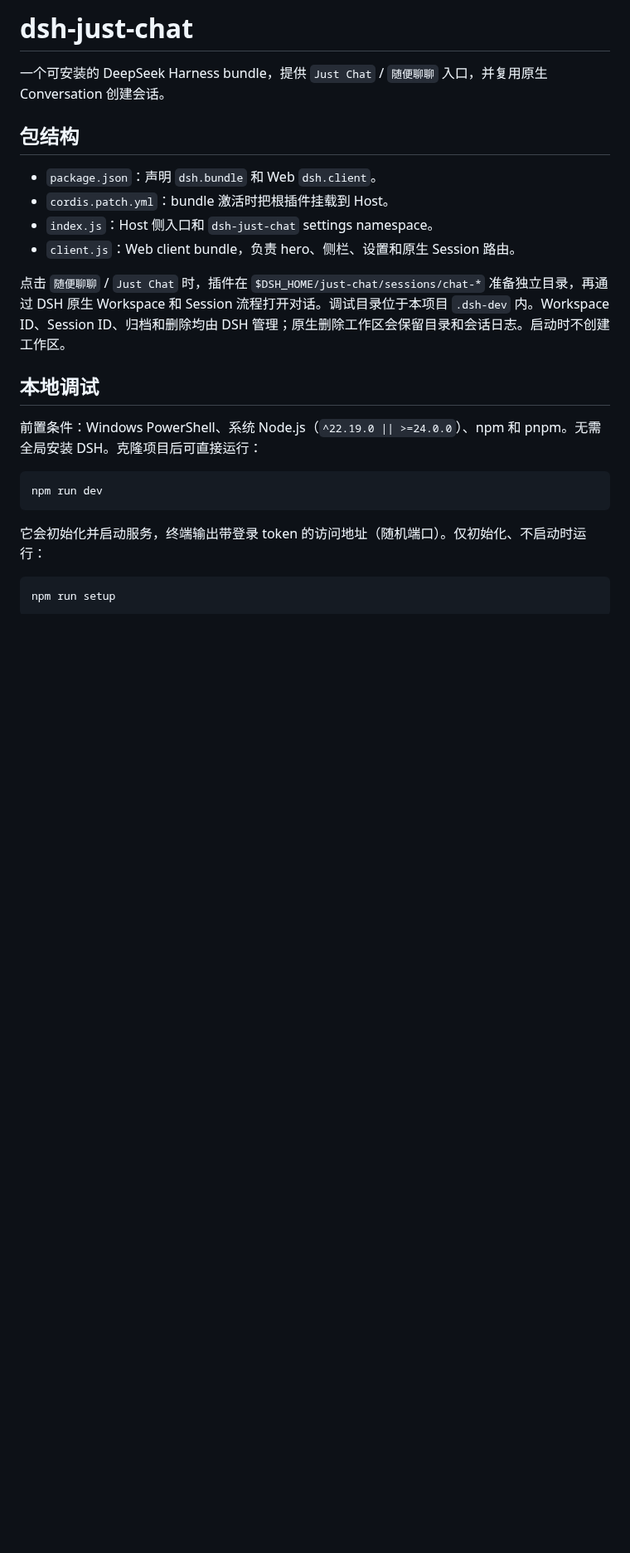
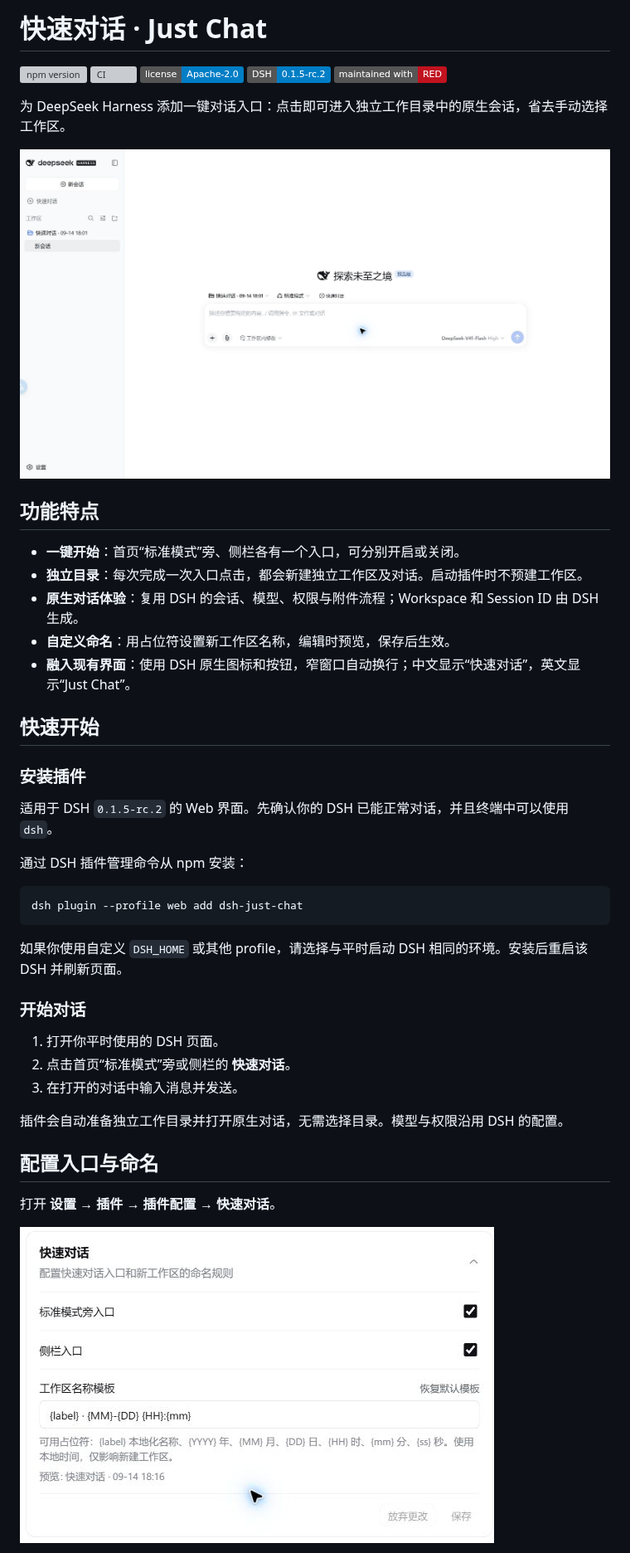
Before and after one commit to exoticknight/dsh-just-chat, a Markdown page: README.md, the part around one of its changes. Shown at 83% size. Rendered like a GitHub page; pictures changed too: docs/images/quick-chat.png (added), docs/images/settings.png (added); badges without logos; blank space fills up the shorter version; grey boxes are pictures that could not be loaded.

````diff
--- a/README.md
+++ b/README.md
@@ -1,25 +1,48 @@
-# dsh-just-chat
+# 快速对话 · Just Chat
 
-一个可安装的 DeepSeek Harness bundle，提供 `Just Chat` / `随便聊聊` 入口，并复用原生 Conversation 创建会话。
+[![npm version](https://img.shields.io/npm/v/dsh-just-chat?logo=npm)](https://www.npmjs.com/package/dsh-just-chat)
+[![CI](https://github.com/exoticknight/dsh-just-chat/actions/workflows/ci.yml/badge.svg)](https://github.com/exoticknight/dsh-just-chat/actions/workflows/ci.yml)
+[![License: Apache-2.0](https://img.shields.io/badge/license-Apache--2.0-blue)](https://github.com/exoticknight/dsh-just-chat/blob/main/LICENSE)
+![DSH compatibility: 0.1.5-rc.2](https://img.shields.io/badge/DSH-0.1.5--rc.2-blue)
+<a href="https://github.com/exoticknight/red"><img src="https://img.shields.io/badge/maintained_with-RED-C1121F" alt="Maintained with RED"></a>
 
-## 包结构
+为 DeepSeek Harness 添加一键对话入口：点击即可进入独立工作目录中的原生会话，省去手动选择工作区。
 
-- `package.json`：声明 `dsh.bundle` 和 Web `dsh.client`。
-- `cordis.patch.yml`：bundle 激活时把根插件挂载到 Host。
-- `index.js`：Host 侧入口和 `dsh-just-chat` settings namespace。
-- `client.js`：Web client bundle，负责 hero、侧栏、设置和原生 Session 路由。
+![首页标准模式旁和侧栏的快速对话入口](https://raw.githubusercontent.com/exoticknight/dsh-just-chat/main/docs/images/quick-chat.png)
 
-点击 `随便聊聊` / `Just Chat` 时，插件在 `$DSH_HOME/just-chat/sessions/chat-*` 准备独立目录，再通过 DSH 原生 Workspace 和 Session 流程打开对话。调试目录位于本项目 `.dsh-dev` 内。Workspace ID、Session ID、归档和删除均由 DSH 管理；原生删除工作区会保留目录和会话日志。启动时不创建工作区。
+## 功能特点
 
-## 本地调试
+- **一键开始**：首页“标准模式”旁、侧栏各有一个入口，可分别开启或关闭。
+- **独立目录**：每次完成一次入口点击，都会新建独立工作区及对话。启动插件时不预建工作区。
+- **原生对话体验**：复用 DSH 的会话、模型、权限与附件流程；Workspace 和 Session ID 由 DSH 生成。
+- **自定义命名**：用占位符设置新工作区名称，编辑时预览，保存后生效。
+- **融入现有界面**：使用 DSH 原生图标和按钮，窄窗口自动换行；中文显示“快速对话”，英文显示“Just Chat”。
 
-前置条件：Windows PowerShell、系统 Node.js（`^22.19.0 || >=24.0.0`）、npm 和 pnpm。无需全局安装 DSH。克隆项目后可直接运行：
+## 快速开始
 
-```powershell
-npm run dev
+### 安装插件
+
+适用于 DSH `0.1.5-rc.2` 的 Web 界面。先确认你的 DSH 已能正常对话，并且终端中可以使用 `dsh`。
+
+通过 DSH 插件管理命令从 npm 安装：
+
+```sh
+dsh plugin --profile web add dsh-just-chat
 ```
 
-它会初始化并启动服务，终端输出带登录 token 的访问地址（随机端口）。仅初始化、不启动时运行：
+如果你使用自定义 `DSH_HOME` 或其他 profile，请选择与平时启动 DSH 相同的环境。安装后重启该 DSH 并刷新页面。
 
-```powershell
-npm run setup
+### 开始对话
+
+1. 打开你平时使用的 DSH 页面。
+2. 点击首页“标准模式”旁或侧栏的 **快速对话**。
+3. 在打开的对话中输入消息并发送。
+
+插件会自动准备独立工作目录并打开原生对话，无需选择目录。模型与权限沿用 DSH 的配置。
+
+## 配置入口与命名
+
+打开 **设置 → 插件 → 插件配置 → 快速对话**。
+
+![快速对话配置卡片：入口开关、名称模板、预览和保存操作](https://raw.githubusercontent.com/exoticknight/dsh-just-chat/main/docs/images/settings.png)
+
````
Also changed, not shown: other parts of README.md (+42 -6 lines), RED.md (+2 -2 lines), docs/development.md (added, +124 -0 lines), 6 other files.
